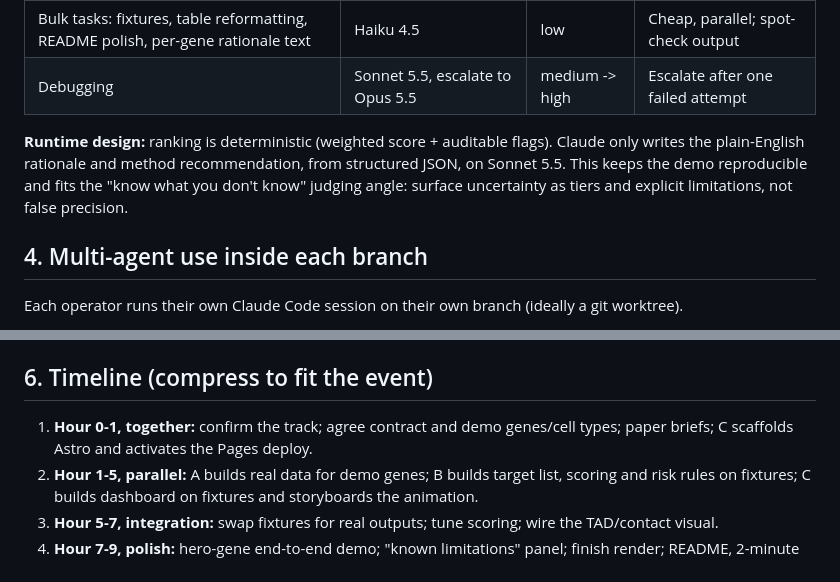
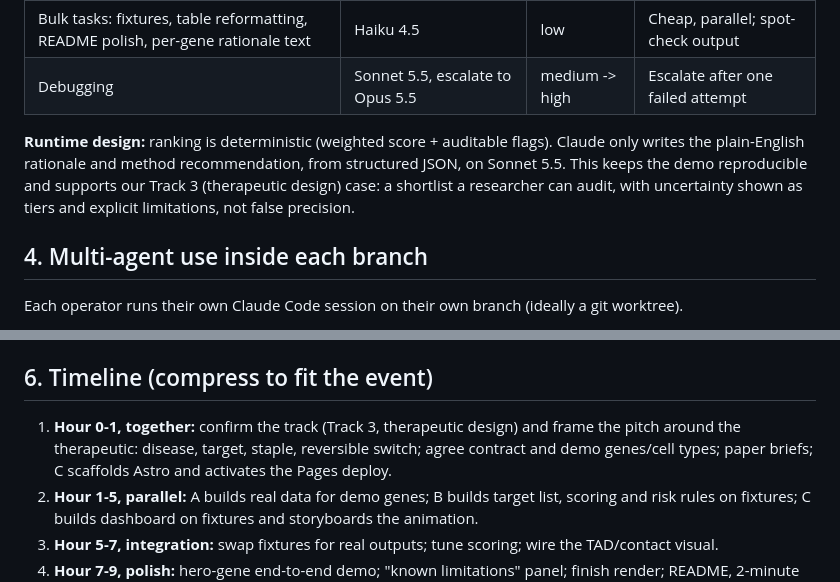
Before and after one commit to nathnwe/hack-anthropic-modal-2026, a Markdown page: docs/plan.md, 2 parts joined by grey strips. GitHub-like rendering.

```diff
--- a/docs/plan.md
+++ b/docs/plan.md
@@ -38,7 +38,7 @@ The three branches stay independent through a shared data contract: [`contracts/
 | Bulk tasks: fixtures, table reformatting, README polish, per-gene rationale text | Haiku 4.5 | low | Cheap, parallel; spot-check output |
 | Debugging | Sonnet 5.5, escalate to Opus 5.5 | medium -> high | Escalate after one failed attempt |
 
-**Runtime design:** ranking is deterministic (weighted score + auditable flags). Claude only writes the plain-English rationale and method recommendation, from structured JSON, on Sonnet 5.5. This keeps the demo reproducible and fits the "know what you don't know" judging angle: surface uncertainty as tiers and explicit limitations, not false precision.
+**Runtime design:** ranking is deterministic (weighted score + auditable flags). Claude only writes the plain-English rationale and method recommendation, from structured JSON, on Sonnet 5.5. This keeps the demo reproducible and supports our Track 3 (therapeutic design) case: a shortlist a researcher can audit, with uncertainty shown as tiers and explicit limitations, not false precision.
 
 ## 4. Multi-agent use inside each branch
 Each operator runs their own Claude Code session on their own branch (ideally a git worktree).
@@ -55,7 +55,7 @@ Each operator runs their own Claude Code session on their own branch (ideally a
 - Large raw data goes in `data/raw/` (git-ignored); commit only small derived JSON.
 
 ## 6. Timeline (compress to fit the event)
-1. **Hour 0-1, together:** confirm the track; agree contract and demo genes/cell types; paper briefs; C scaffolds Astro and activates the Pages deploy.
+1. **Hour 0-1, together:** confirm the track (Track 3, therapeutic design) and frame the pitch around the therapeutic: disease, target, staple, reversible switch; agree contract and demo genes/cell types; paper briefs; C scaffolds Astro and activates the Pages deploy.
 2. **Hour 1-5, parallel:** A builds real data for demo genes; B builds target list, scoring and risk rules on fixtures; C builds dashboard on fixtures and storyboards the animation.
 3. **Hour 5-7, integration:** swap fixtures for real outputs; tune scoring; wire the TAD/contact visual.
 4. **Hour 7-9, polish:** hero-gene end-to-end demo; "known limitations" panel; finish render; README, 2-minute demo video, pitch (1:30 pitch + 1:30 live demo).
```
Also changed, not shown: docs/background.md (+1 -1 lines).
